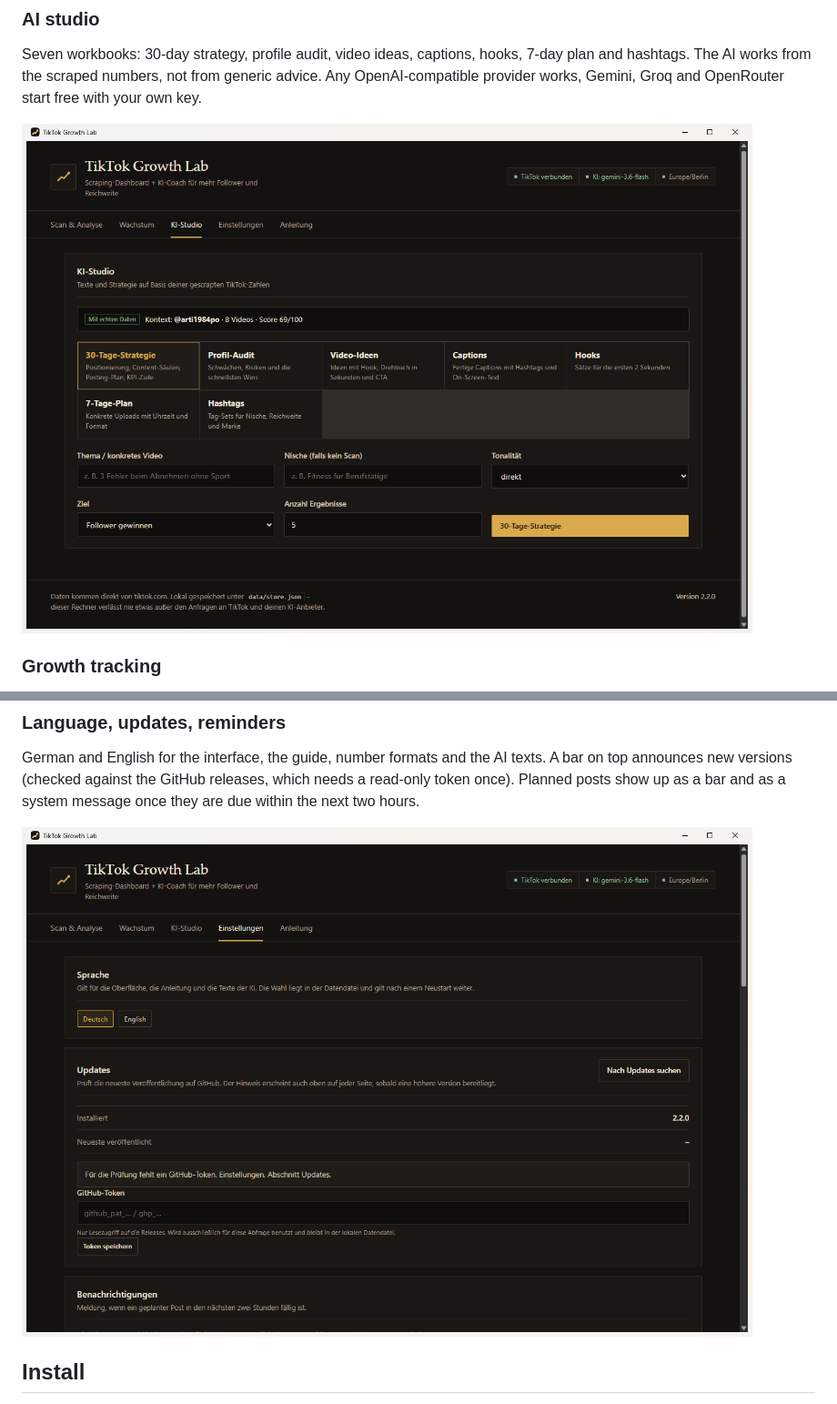
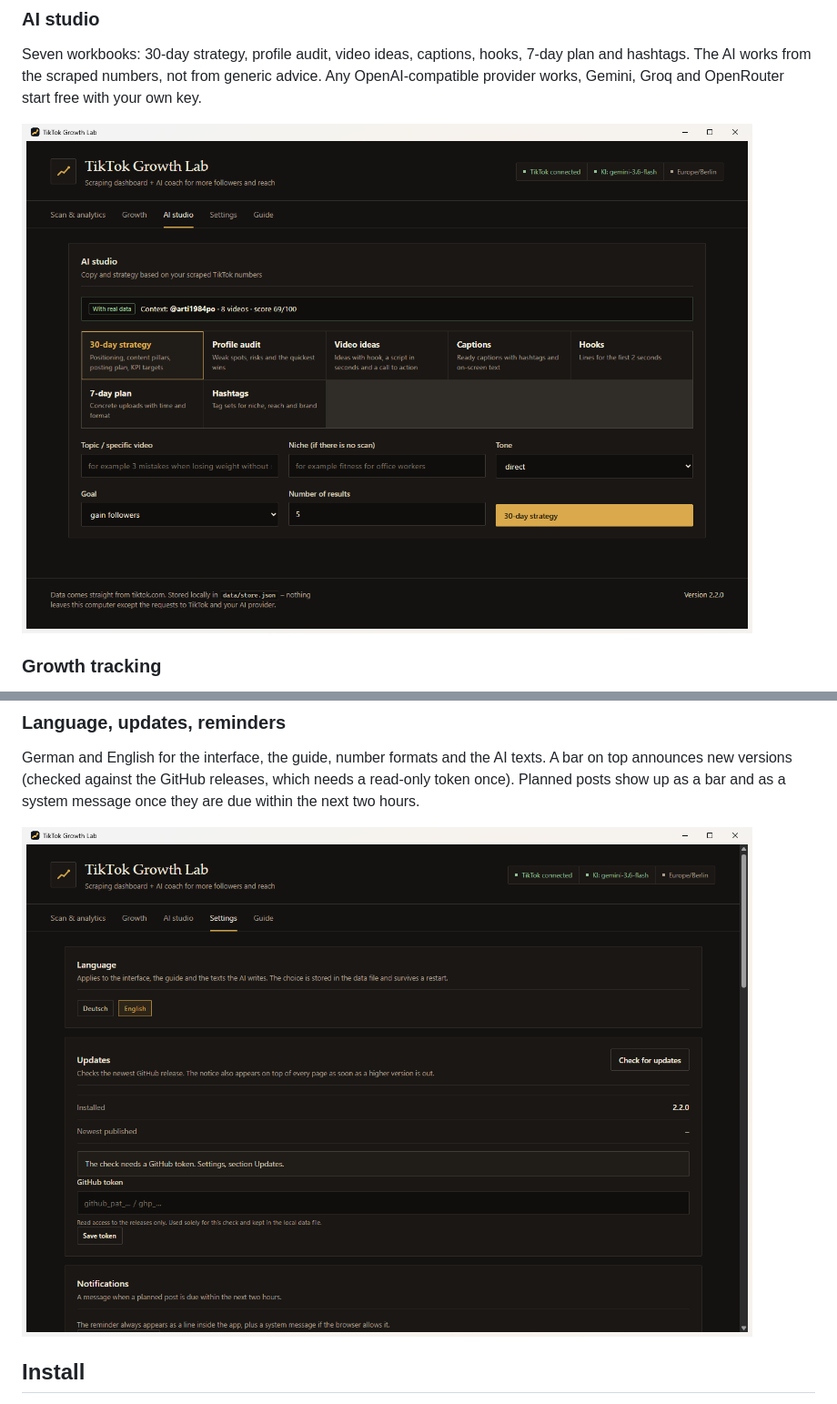
Before and after one commit to arti1984-collab/tiktok-growth-lab, a Markdown page: README.md, 2 parts joined by grey strips. Shown at 91% size. GitHub-like rendering; pictures changed too: docs/screenshots/einstellungen-en.png (added), docs/screenshots/studio-en.png (added).

```diff
--- a/README.md
+++ b/README.md
@@ -127,7 +127,7 @@ Seven workbooks: 30-day strategy, profile audit, video ideas, captions, hooks, 7
 from the scraped numbers, not from generic advice. Any OpenAI-compatible provider works, Gemini, Groq and OpenRouter
 start free with your own key.
 
-![AI studio with its seven workbooks](docs/screenshots/studio.png)
+![AI studio with its seven workbooks](docs/screenshots/studio-en.png)
 
 ### Growth tracking
 Put accounts on a watchlist, every scan and every refresh adds a point to the history. Worth it because TikTok hands
@@ -142,7 +142,7 @@ German and English for the interface, the guide, number formats and the AI texts
 versions (checked against the GitHub releases, which needs a read-only token once). Planned posts show up as a bar
 and as a system message once they are due within the next two hours.
 
-![Settings with language, updates and the token field](docs/screenshots/einstellungen.png)
+![Settings with language, updates and the token field](docs/screenshots/einstellungen-en.png)
 
 ## Install
 
```
Also changed, not shown: other parts of README.md (+2 -2 lines), docs/screenshots/scan-en.png (added), docs/screenshots/wachstum-en.png (added).
